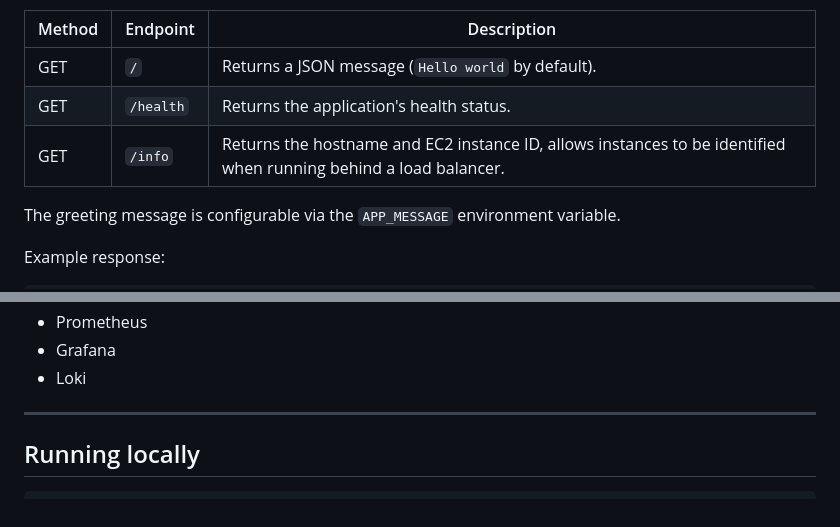
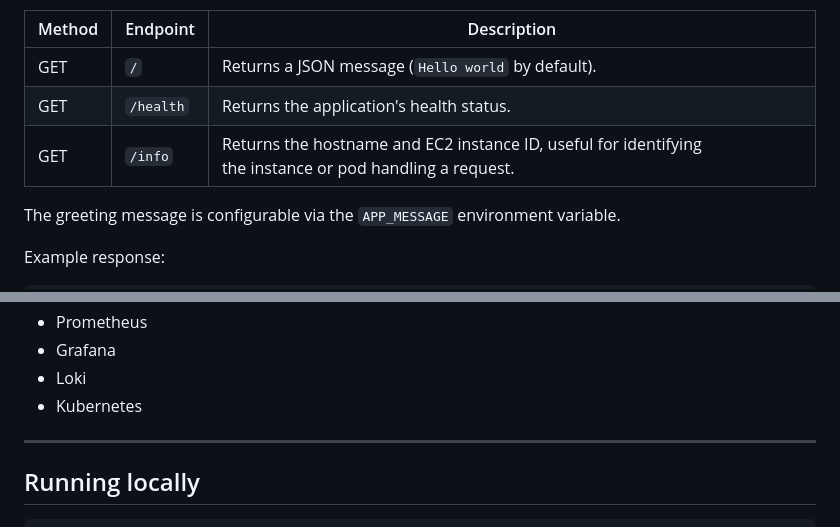
Before and after one commit to BrunoLPerroneGatti/devops-challenge, a Markdown page: README.md, 2 parts joined by grey strips. Drawn GitHub-style.

```diff
--- a/README.md
+++ b/README.md
@@ -19,7 +19,7 @@ Available endpoints:
 |---|---|---|
 |GET|`/`|Returns a JSON message (`Hello world` by default).|
 |GET|`/health`|Returns the application's health status.|
-|GET|`/info`|Returns the hostname and EC2 instance ID, allows instances to be identified when running behind a load balancer.|
+|GET|`/info`|Returns the hostname and EC2 instance ID, useful for identifying the instance or pod handling a request.|
 
 The greeting message is configurable via the `APP_MESSAGE` environment variable.
 
@@ -61,6 +61,7 @@ Health endpoint:
 - Prometheus
 - Grafana
 - Loki
+- Kubernetes
 
 ---
 
```
Also changed, not shown: other parts of README.md (+23 -5 lines), docs/challenge-11-kubernetes.md (added, +155 -0 lines).
